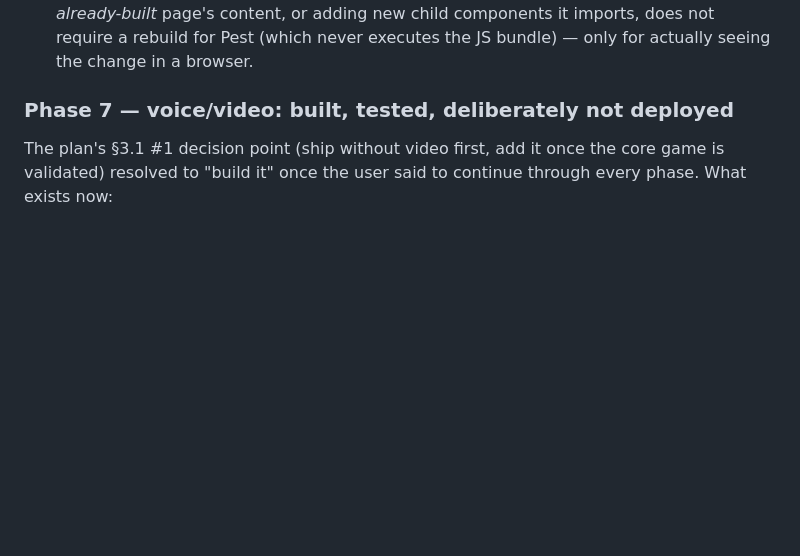
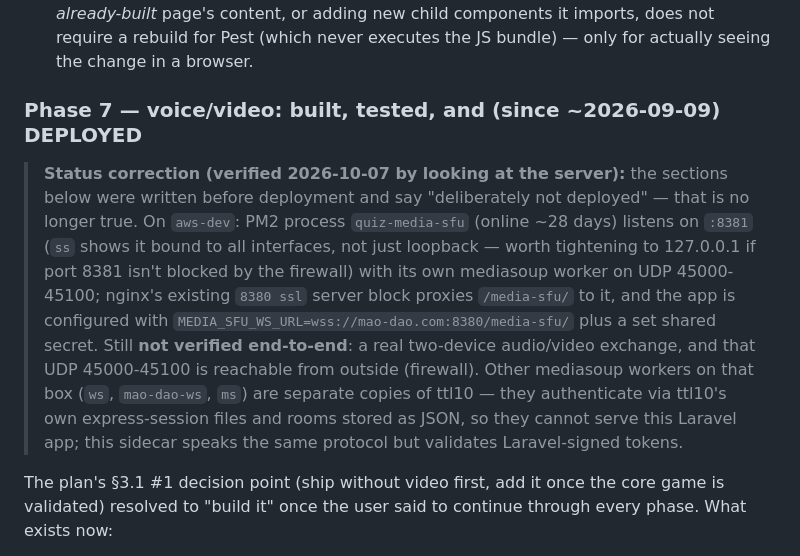
Before and after one commit to alex-mtl/mao-dao, a Markdown page: CLAUDE.md, the part around the change. Rendered like a GitHub page; blank space fills up the shorter version.

Commit message:
CLAUDE.md: correct stale note, the media-sfu sidecar is already deployed on the server
Co-Authored-By: Claude Sonnet 5.5 <noreply@anthropic.com>

```diff
--- a/CLAUDE.md
+++ b/CLAUDE.md
@@ -833,7 +833,24 @@ rather than by Claude logging in.
   imports, does not require a rebuild for Pest (which never executes the
   JS bundle) — only for actually seeing the change in a browser.
 
-### Phase 7 — voice/video: built, tested, deliberately not deployed
+### Phase 7 — voice/video: built, tested, and (since ~2026-09-09) DEPLOYED
+
+> **Status correction (verified 2026-10-07 by looking at the server):** the
+> sections below were written before deployment and say "deliberately not
+> deployed" — that is no longer true. On `aws-dev`: PM2 process
+> `quiz-media-sfu` (online ~28 days) listens on `:8381` (`ss` shows it bound to
+> all interfaces, not just loopback — worth tightening to 127.0.0.1 if port
+> 8381 isn't blocked by the firewall) with its own mediasoup worker on UDP
+> 45000-45100; nginx's existing `8380 ssl`
+> server block proxies `/media-sfu/` to it, and the app is configured with
+> `MEDIA_SFU_WS_URL=wss://mao-dao.com:8380/media-sfu/` plus a set shared
+> secret. Still **not verified end-to-end**: a real two-device audio/video
+> exchange, and that UDP 45000-45100 is reachable from outside (firewall).
+> Other mediasoup workers on that box (`ws`, `mao-dao-ws`, `ms`) are separate
+> copies of ttl10 — they authenticate via ttl10's own express-session files
+> and rooms stored as JSON, so they cannot serve this Laravel app; this
+> sidecar speaks the same protocol but validates Laravel-signed tokens.
+
 
 The plan's §3.1 #1 decision point (ship without video first, add it once
 the core game is validated) resolved to "build it" once the user said to
```
